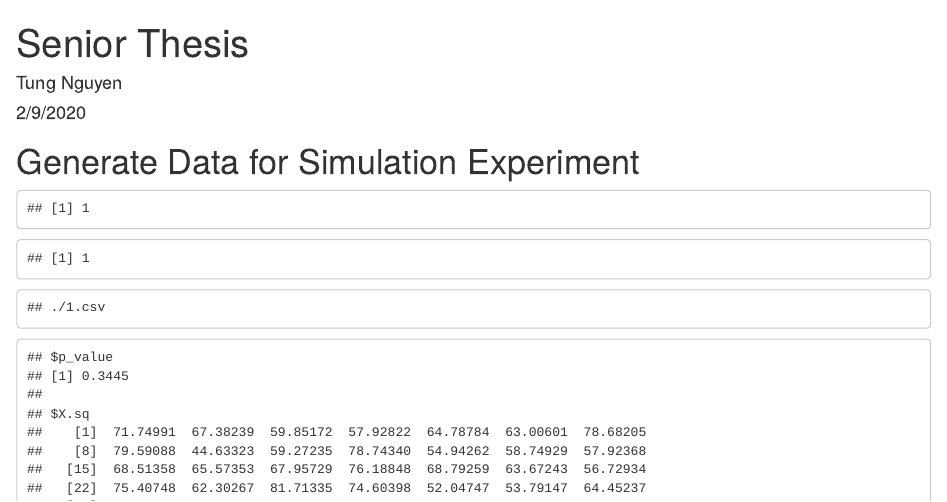
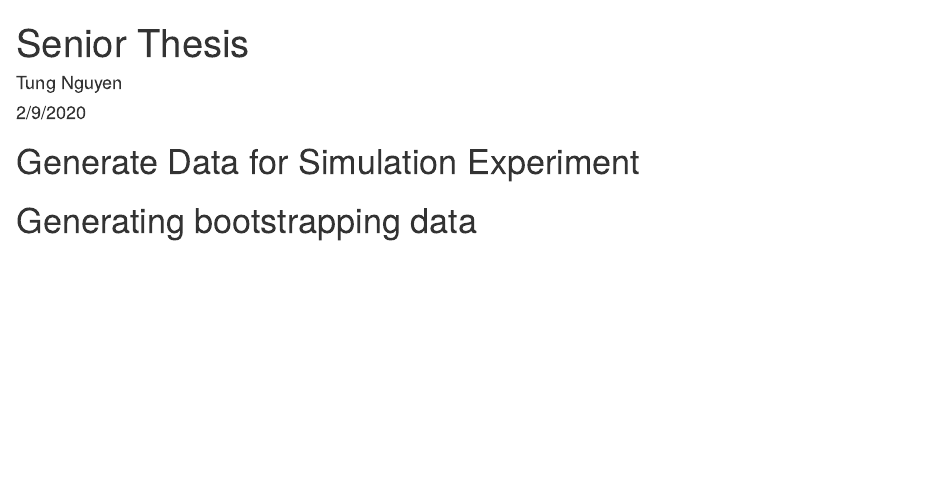
Before and after one commit to tnVn1995/Statistics, an R Markdown document (seniorthesis.Rmd): the page in a window 1100 px wide, from its top. Rendered offline with R 4.5, knitr and Pandoc, with nearby package versions; both versions are drawn in the output format of the newer one; code that draws random numbers runs with fixed seeds of ours.

````diff
--- a/seniorthesis.Rmd
+++ b/seniorthesis.Rmd
@@ -3,12 +3,12 @@
 author: "Tung Nguyen"
 date: "2/9/2020"
 output:
+  html_document: default
   pdf_document: default
-  html_document: default
   word_document: default
 ---
-```{r include=FALSE}
-knitr::opts_chunk$set(echo=FALSE)
+```{r include=FALSE, echo=FALSE}
+knitr::opts_chunk$set(echo=FALSE, comment=FALSE, include=FALSE)
 ```
 
 ```{r Loading packages, warning=FALSE}
````
Also changed, not shown: read_results.R (+1 -1 lines), index.html (added).
